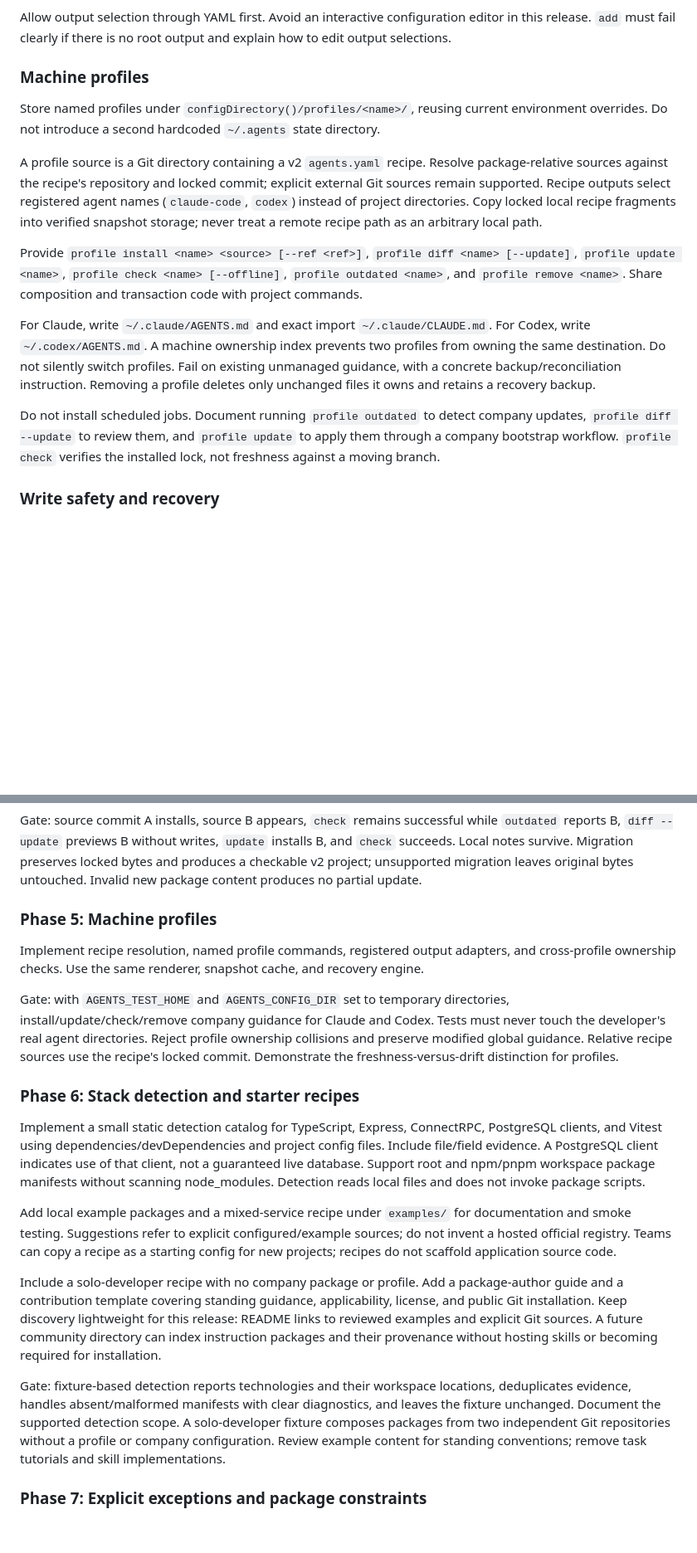
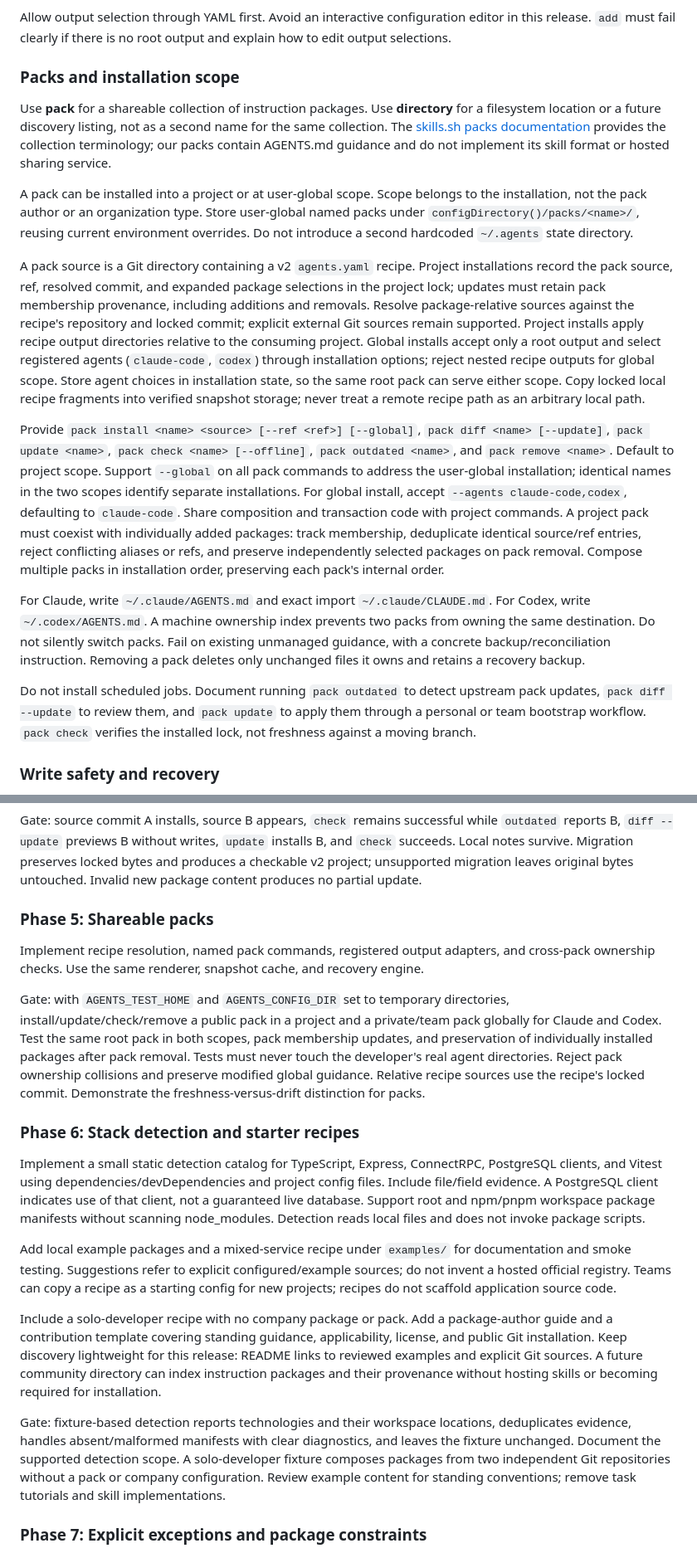
Before and after one commit to doomedramen/agents.md, a Markdown page: IMPLEMENTATION_PLAN.md, 2 parts joined by grey strips. Shown at 83% size. Drawn GitHub-style; blank space fills up the shorter version.

Commit message:
docs: define reusable packs for project and global guidance

```diff
--- a/IMPLEMENTATION_PLAN.md
+++ b/IMPLEMENTATION_PLAN.md
@@ -133,17 +133,19 @@ Exit 0 for success/current, 1 for failed checks or available updates from `outda
 
 Allow output selection through YAML first. Avoid an interactive configuration editor in this release. `add` must fail clearly if there is no root output and explain how to edit output selections.
 
-### Machine profiles
+### Packs and installation scope
 
-Store named profiles under `configDirectory()/profiles/<name>/`, reusing current environment overrides. Do not introduce a second hardcoded `~/.agents` state directory.
+Use **pack** for a shareable collection of instruction packages. Use **directory** for a filesystem location or a future discovery listing, not as a second name for the same collection. The [skills.sh packs documentation](https://www.skills.sh/docs/packs) provides the collection terminology; our packs contain AGENTS.md guidance and do not implement its skill format or hosted sharing service.
 
-A profile source is a Git directory containing a v2 `agents.yaml` recipe. Resolve package-relative sources against the recipe's repository and locked commit; explicit external Git sources remain supported. Recipe outputs select registered agent names (`claude-code`, `codex`) instead of project directories. Copy locked local recipe fragments into verified snapshot storage; never treat a remote recipe path as an arbitrary local path.
+A pack can be installed into a project or at user-global scope. Scope belongs to the installation, not the pack author or an organization type. Store user-global named packs under `configDirectory()/packs/<name>/`, reusing current environment overrides. Do not introduce a second hardcoded `~/.agents` state directory.
 
-Provide `profile install <name> <source> [--ref <ref>]`, `profile diff <name> [--update]`, `profile update <name>`, `profile check <name> [--offline]`, `profile outdated <name>`, and `profile remove <name>`. Share composition and transaction code with project commands.
+A pack source is a Git directory containing a v2 `agents.yaml` recipe. Project installations record the pack source, ref, resolved commit, and expanded package selections in the project lock; updates must retain pack membership provenance, including additions and removals. Resolve package-relative sources against the recipe's repository and locked commit; explicit external Git sources remain supported. Project installs apply recipe output directories relative to the consuming project. Global installs accept only a root output and select registered agents (`claude-code`, `codex`) through installation options; reject nested recipe outputs for global scope. Store agent choices in installation state, so the same root pack can serve either scope. Copy locked local recipe fragments into verified snapshot storage; never treat a remote recipe path as an arbitrary local path.
 
-For Claude, write `~/.claude/AGENTS.md` and exact import `~/.claude/CLAUDE.md`. For Codex, write `~/.codex/AGENTS.md`. A machine ownership index prevents two profiles from owning the same destination. Do not silently switch profiles. Fail on existing unmanaged guidance, with a concrete backup/reconciliation instruction. Removing a profile deletes only unchanged files it owns and retains a recovery backup.
+Provide `pack install <name> <source> [--ref <ref>] [--global]`, `pack diff <name> [--update]`, `pack update <name>`, `pack check <name> [--offline]`, `pack outdated <name>`, and `pack remove <name>`. Default to project scope. Support `--global` on all pack commands to address the user-global installation; identical names in the two scopes identify separate installations. For global install, accept `--agents claude-code,codex`, defaulting to `claude-code`. Share composition and transaction code with project commands. A project pack must coexist with individually added packages: track membership, deduplicate identical source/ref entries, reject conflicting aliases or refs, and preserve independently selected packages on pack removal. Compose multiple packs in installation order, preserving each pack's internal order.
 
-Do not install scheduled jobs. Document running `profile outdated` to detect company updates, `profile diff --update` to review them, and `profile update` to apply them through a company bootstrap workflow. `profile check` verifies the installed lock, not freshness against a moving branch.
+For Claude, write `~/.claude/AGENTS.md` and exact import `~/.claude/CLAUDE.md`. For Codex, write `~/.codex/AGENTS.md`. A machine ownership index prevents two packs from owning the same destination. Do not silently switch packs. Fail on existing unmanaged guidance, with a concrete backup/reconciliation instruction. Removing a pack deletes only unchanged files it owns and retains a recovery backup.
+
+Do not install scheduled jobs. Document running `pack outdated` to detect upstream pack updates, `pack diff --update` to review them, and `pack update` to apply them through a personal or team bootstrap workflow. `pack check` verifies the installed lock, not freshness against a moving branch.
 
 ### Write safety and recovery
 
@@ -187,11 +189,11 @@ Implement `diff`, `update`, `outdated`, and narrow v1 migration. Retain unchange
 
 Gate: source commit A installs, source B appears, `check` remains successful while `outdated` reports B, `diff --update` previews B without writes, `update` installs B, and `check` succeeds. Local notes survive. Migration preserves locked bytes and produces a checkable v2 project; unsupported migration leaves original bytes untouched. Invalid new package content produces no partial update.
 
-### Phase 5: Machine profiles
+### Phase 5: Shareable packs
 
-Implement recipe resolution, named profile commands, registered output adapters, and cross-profile ownership checks. Use the same renderer, snapshot cache, and recovery engine.
+Implement recipe resolution, named pack commands, registered output adapters, and cross-pack ownership checks. Use the same renderer, snapshot cache, and recovery engine.
 
-Gate: with `AGENTS_TEST_HOME` and `AGENTS_CONFIG_DIR` set to temporary directories, install/update/check/remove company guidance for Claude and Codex. Tests must never touch the developer's real agent directories. Reject profile ownership collisions and preserve modified global guidance. Relative recipe sources use the recipe's locked commit. Demonstrate the freshness-versus-drift distinction for profiles.
+Gate: with `AGENTS_TEST_HOME` and `AGENTS_CONFIG_DIR` set to temporary directories, install/update/check/remove a public pack in a project and a private/team pack globally for Claude and Codex. Test the same root pack in both scopes, pack membership updates, and preservation of individually installed packages after pack removal. Tests must never touch the developer's real agent directories. Reject pack ownership collisions and preserve modified global guidance. Relative recipe sources use the recipe's locked commit. Demonstrate the freshness-versus-drift distinction for packs.
 
 ### Phase 6: Stack detection and starter recipes
 
@@ -199,9 +201,9 @@ Implement a small static detection catalog for TypeScript, Express, ConnectRPC,
 
 Add local example packages and a mixed-service recipe under `examples/` for documentation and smoke testing. Suggestions refer to explicit configured/example sources; do not invent a hosted official registry. Teams can copy a recipe as a starting config for new projects; recipes do not scaffold application source code.
 
-Include a solo-developer recipe with no company package or profile. Add a package-author guide and a contribution template covering standing guidance, applicability, license, and public Git installation. Keep discovery lightweight for this release: README links to reviewed examples and explicit Git sources. A future community directory can index instruction packages and their provenance without hosting skills or becoming required for installation.
+Include a solo-developer recipe with no company package or pack. Add a package-author guide and a contribution template covering standing guidance, applicability, license, and public Git installation. Keep discovery lightweight for this release: README links to reviewed examples and explicit Git sources. A future community directory can index instruction packages and their provenance without hosting skills or becoming required for installation.
 
-Gate: fixture-based detection reports technologies and their workspace locations, deduplicates evidence, handles absent/malformed manifests with clear diagnostics, and leaves the fixture unchanged. Document the supported detection scope. A solo-developer fixture composes packages from two independent Git repositories without a profile or company configuration. Review example content for standing conventions; remove task tutorials and skill implementations.
+Gate: fixture-based detection reports technologies and their workspace locations, deduplicates evidence, handles absent/malformed manifests with clear diagnostics, and leaves the fixture unchanged. Document the supported detection scope. A solo-developer fixture composes packages from two independent Git repositories without a pack or company configuration. Review example content for standing conventions; remove task tutorials and skill implementations.
 
 ### Phase 7: Explicit exceptions and package constraints
 
```
Also changed, not shown: other parts of IMPLEMENTATION_PLAN.md (+4 -4 lines).
